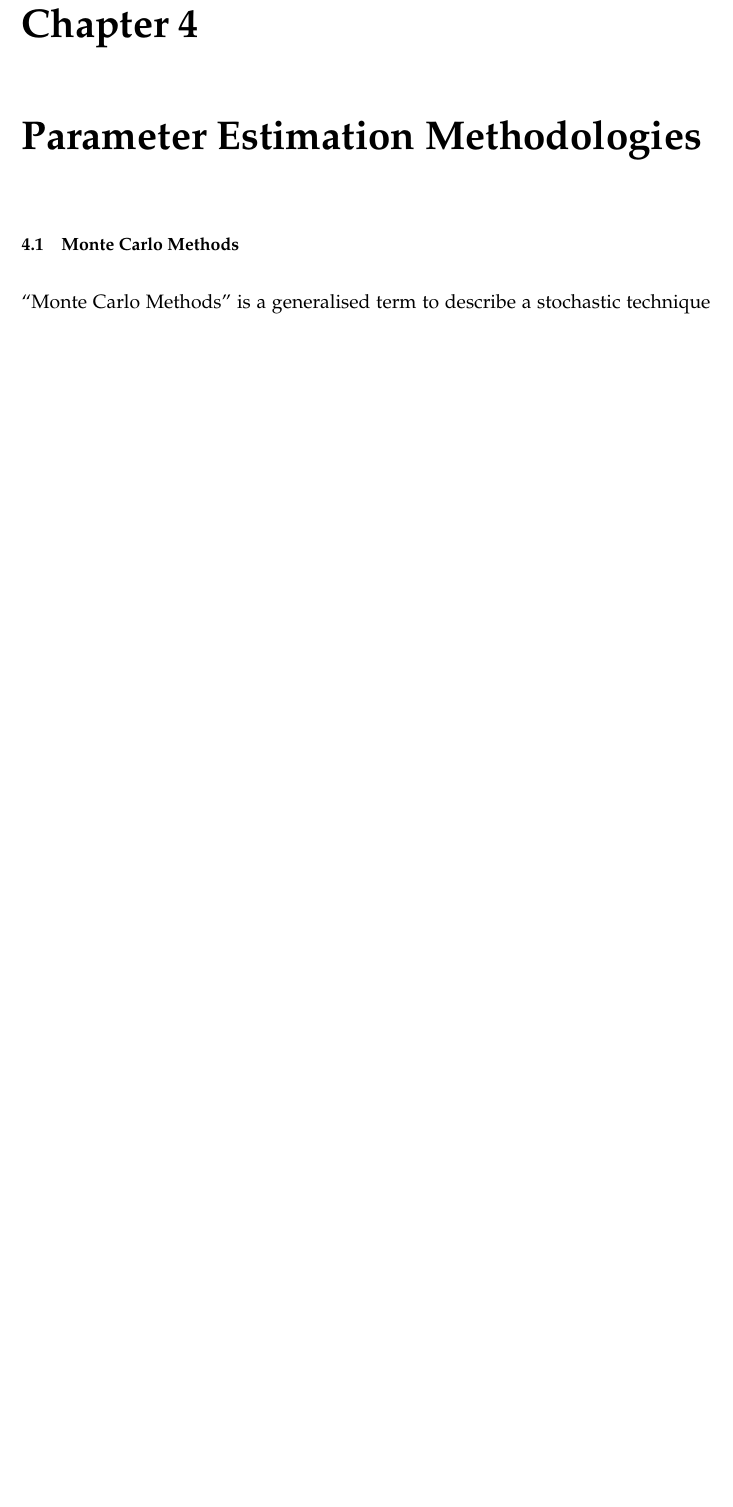
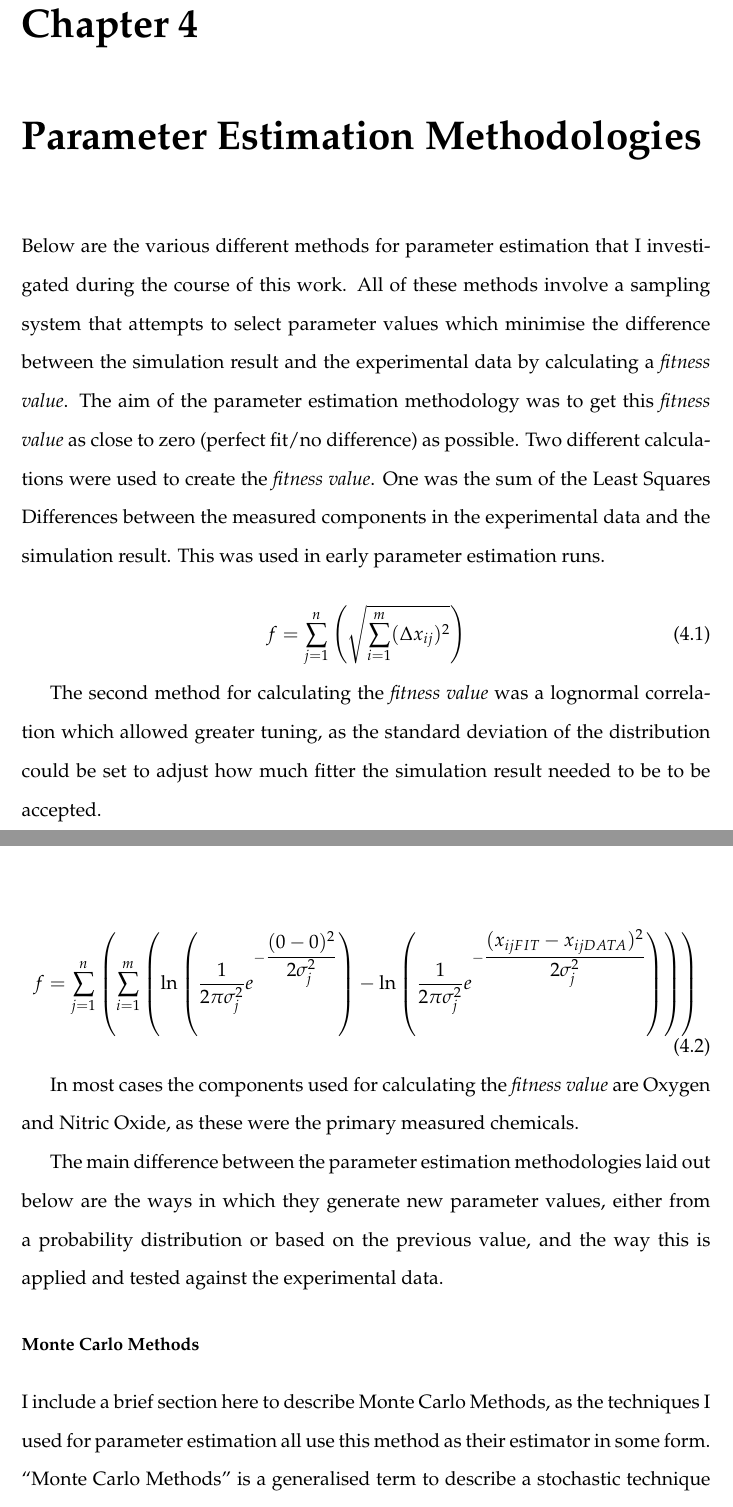
Before and after one commit to andrew-schofield/phd-thesis, a LaTeX thesis (Thesis.tex, which reads 03-parameterestimationmethodologies/parameterestimationmethodologies.tex): part of page 57 of 92 before the commit and two parts of pages 57 and 58 of 94 after it, the two joined at a grey line, cut so that both start at the same text, the shorter picture padded with empty space. Compiled offline with pdfLaTeX.

Commit message:
Added more content to parameter estimation methodologies chapter

```diff
--- a/03-parameterestimationmethodologies/parameterestimationmethodologies.tex
+++ b/03-parameterestimationmethodologies/parameterestimationmethodologies.tex
@@ -1,9 +1,26 @@
 \chapter{Parameter Estimation Methodologies}
 \label{chap:paramest}
 
-\section{Monte Carlo Methods}
+Below are the various different methods for parameter estimation that I investigated during the course of this work. All of these methods involve a sampling system that attempts to select parameter values which minimise the difference between the simulation result and the experimental data by calculating a \textit{fitness value}. The aim of the parameter estimation methodology was to get this \textit{fitness value} as close to zero (perfect fit/no difference) as possible. Two different calculations were used to create the \textit{fitness value}. One was the sum of the Least Squares Differences between the measured components in the experimental data and the simulation result. This was used in early parameter estimation runs.
 
-``Monte Carlo Methods'' is a generalised term to describe a stochastic technique that makes use of random numbers to examine a problem in conjunction with probability statistics. Monte Carlo Methods allow us to model complex systems without having to exhaustively search every possible outcome. Large systems are sampled in random configurations and that data applied in such a way that it can be used to describe the system as a whole. ``Monte Carlo techniques are often the only practical way to evaluate diffcult integrals or to sample random variables governed by complicated probability density functions''\cite{Nakamura2010}.
+\begin{equation}
+f = \sum^{n}_{j=1}\left(\sqrt{\sum^{m}_{i=1} (\Delta x_{ij})^2}\right)
+\end{equation}
+
+The second method for calculating the \textit{fitness value} was a lognormal correlation which allowed greater tuning, as the standard deviation of the distribution could be set to adjust how much fitter the simulation result needed to be to be accepted.
+
+\begin{equation}
+f = \sum^{n}_{j=1}\left(\sum^{m}_{i=1}\left(\ln\left(\dfrac{1}{2\pi\sigma_j^2}e^{-\dfrac{{(0-0)^2}}{2\sigma_j^2}}\right) - \ln\left(\dfrac{1}{2\pi\sigma_j^2}e^{-\dfrac{{(x_{ijFIT}-x_{ijDATA})^2}}{2\sigma_j^2}}\right)\right)\right)
+\end{equation}
+
+In most cases the components used for calculating the \textit{fitness value} are Oxygen and Nitric Oxide, as these were the primary measured chemicals.
+
+The main difference between the parameter estimation methodologies laid out below are the ways in which they generate new parameter values, either from a probability distribution or based on the previous value, and the way this is applied and tested against the experimental data.
+
+\section*{Monte Carlo Methods}
+
+I include a brief section here to describe Monte Carlo Methods, as the techniques I used for parameter estimation all use this method as their estimator in some form.
+``Monte Carlo Methods'' is a generalised term to describe a stochastic technique that makes use of random numbers to examine a problem in conjunction with probability statistics. Monte Carlo Methods allow us to model complex systems without having to exhaustively search every possible outcome. Large systems are sampled in random configurations and that data applied in such a way that it can be used to describe the system as a whole. ``Monte Carlo techniques are often the only practical way to evaluate difficult integrals or to sample random variables governed by complicated probability density functions''\cite{Nakamura2010}.
 
 \section{Simulated Annealing}
 
```
Also changed, not shown: 02-materialsmethods/materialsandmethods.tex (+1 -1 lines), 03-parameterestimationmethodologies/data/temperature.png (added), Thesis.pdf, 03-parameterestimationmethodologies/parameterestimationmethodologies.tex (12 more changed lines).
